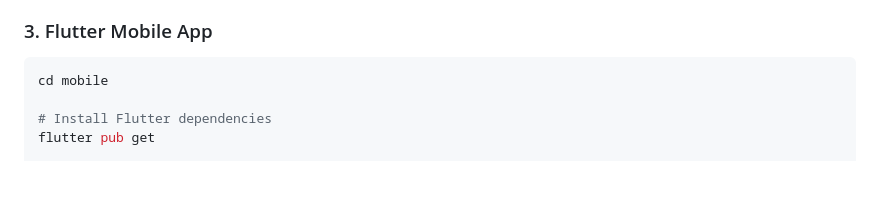
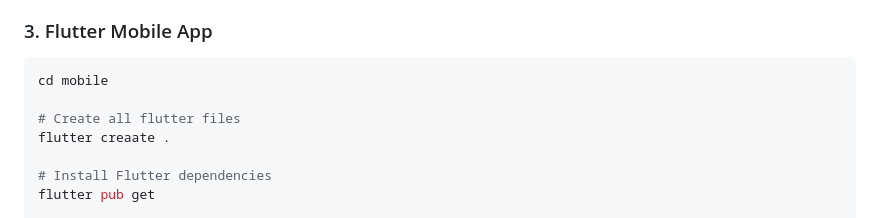
Before and after one commit to adityaarulmanalan/jarvis_spiderbyte, a Markdown page: README.md, the part around the change. Drawn GitHub-style; blank space fills up the shorter version.

````diff
--- a/README.md
+++ b/README.md
@@ -86,6 +86,9 @@ Open `dashboard/index.html` in a browser, or the Flask server will serve it auto
 
 ```bash
 cd mobile
+
+# Create all flutter files
+flutter creaate .
 
 # Install Flutter dependencies
 flutter pub get
````
